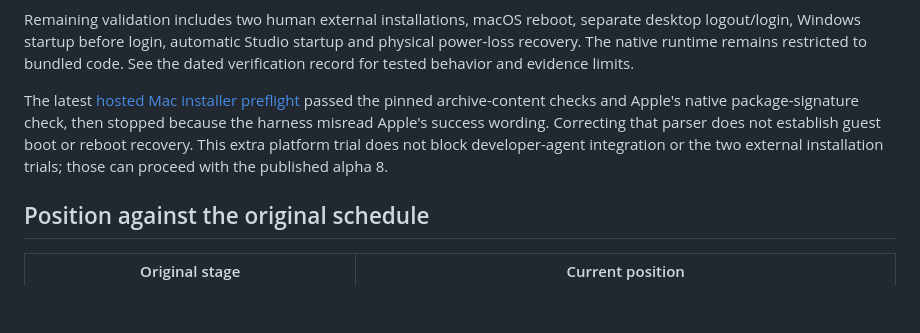
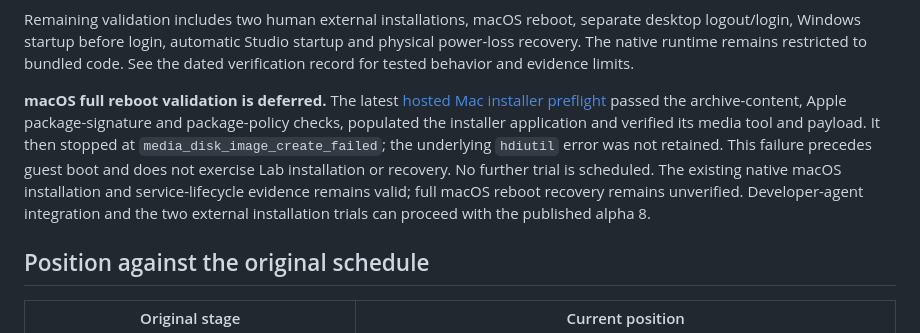
Before and after one commit to Leokings/genlayer-agent-lab, a Markdown page: docs/BUILD_STATUS.md, the part around the change. Drawn GitHub-style; blank space fills up the shorter version.

```diff
--- a/docs/BUILD_STATUS.md
+++ b/docs/BUILD_STATUS.md
@@ -26,12 +26,16 @@ The Docker execution gate has passed: the pinned worker image builds, executes i
 
 Remaining validation includes two human external installations, macOS reboot, separate desktop logout/login, Windows startup before login, automatic Studio startup and physical power-loss recovery. The native runtime remains restricted to bundled code. See the dated verification record for tested behavior and evidence limits.
 
-The latest [hosted Mac installer preflight](https://github.com/Leokings/genlayer-agent-lab/actions/runs/34082633291)
-passed the pinned archive-content checks and Apple's native package-signature
-check, then stopped because the harness misread Apple's success wording.
-Correcting that parser does not establish guest boot or reboot recovery. This
-extra platform trial does not block developer-agent integration or the two
-external installation trials; those can proceed with the published alpha 8.
+**macOS full reboot validation is deferred.** The latest
+[hosted Mac installer preflight](https://github.com/Leokings/genlayer-agent-lab/actions/runs/34083470338)
+passed the archive-content, Apple package-signature and package-policy checks,
+populated the installer application and verified its media tool and payload.
+It then stopped at `media_disk_image_create_failed`; the underlying `hdiutil`
+error was not retained. This failure precedes guest boot and does not exercise
+Lab installation or recovery. No further trial is scheduled. The existing
+native macOS installation and service-lifecycle evidence remains valid; full
+macOS reboot recovery remains unverified. Developer-agent integration and the
+two external installation trials can proceed with the published alpha 8.
 
 ## Position against the original schedule
 
```
Also changed, not shown: docs/VERIFICATION.md (+20 -0 lines).
